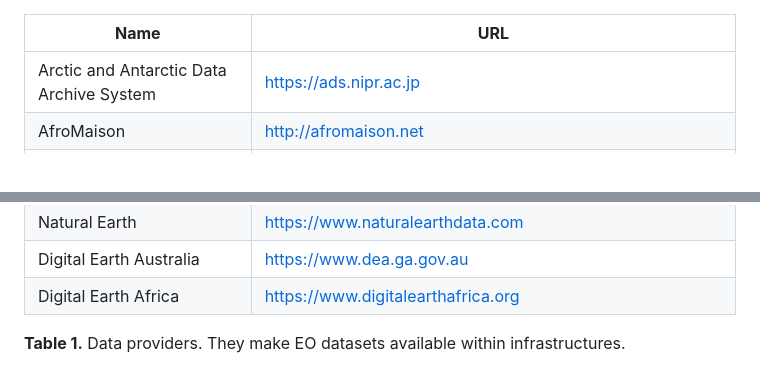
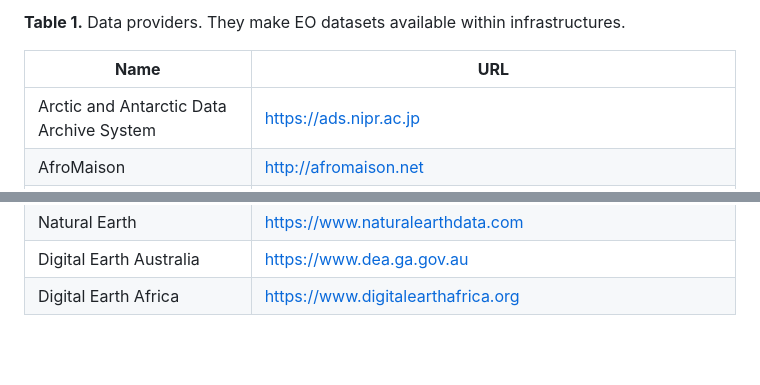
Before and after one commit to madi/FOSS4G2023_Prizren_Kosovo, a Markdown page: Data_Providers.md, 2 parts joined by grey strips. GitHub-like rendering; blank space fills up the shorter version.

```diff
--- a/Data_Providers.md
+++ b/Data_Providers.md
@@ -1,3 +1,5 @@
+**Table 1.** Data providers. They make EO datasets available within infrastructures.
+
 |  **Name**                                                        | **URL**                                                       |
 |  --------------------------------------------------------------- | ------------------------------------------------------------- |
 | Arctic and Antarctic Data Archive System                         | <https://ads.nipr.ac.jp>                                      |
@@ -46,5 +48,3 @@
 |  Natural Earth                                                   | <https://www.naturalearthdata.com>                            |
 |  Digital Earth Australia                                         | <https://www.dea.ga.gov.au>                                   |
 |  Digital Earth Africa                                            | <https://www.digitalearthafrica.org>                          |
-
-**Table 1.** Data providers. They make EO datasets available within infrastructures.
```
